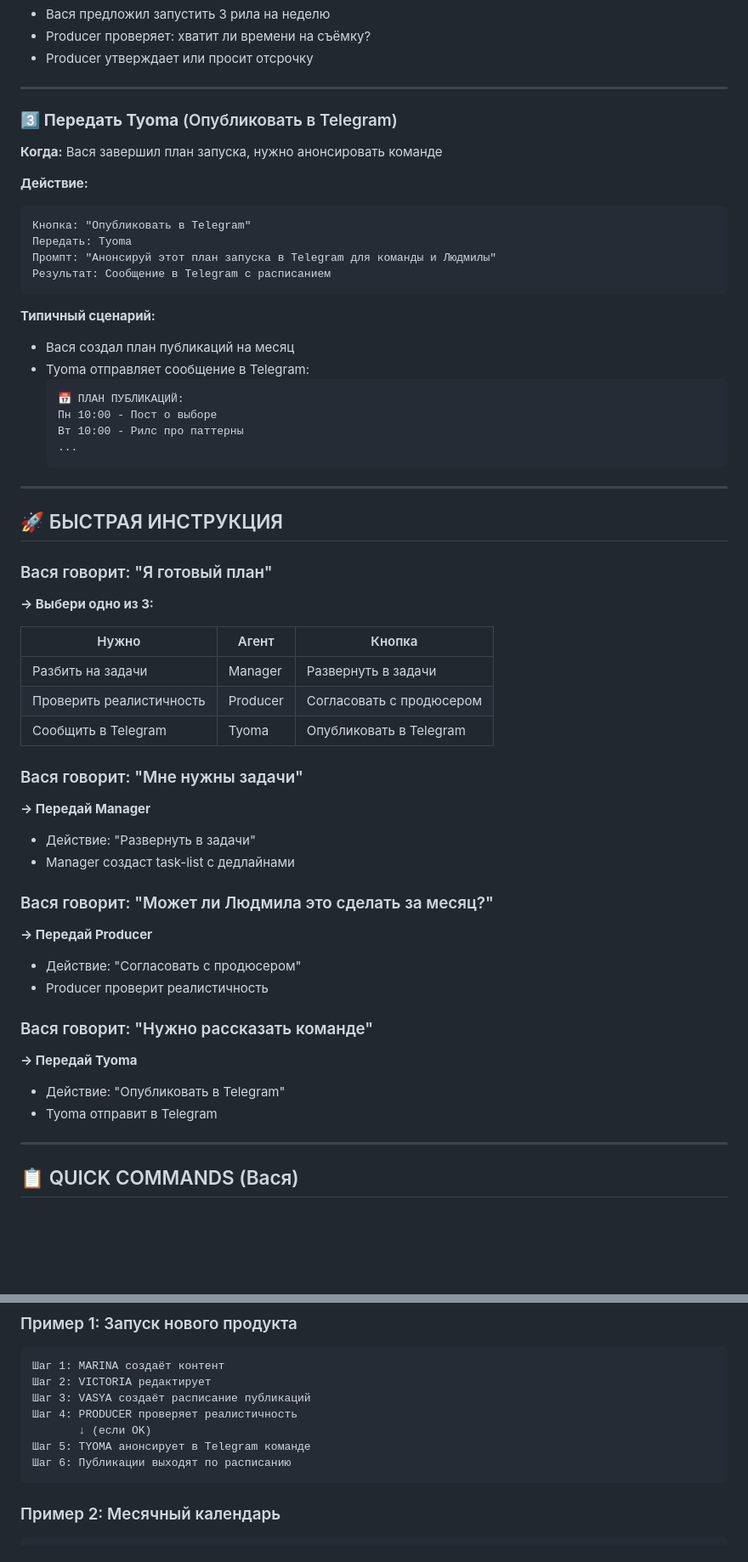
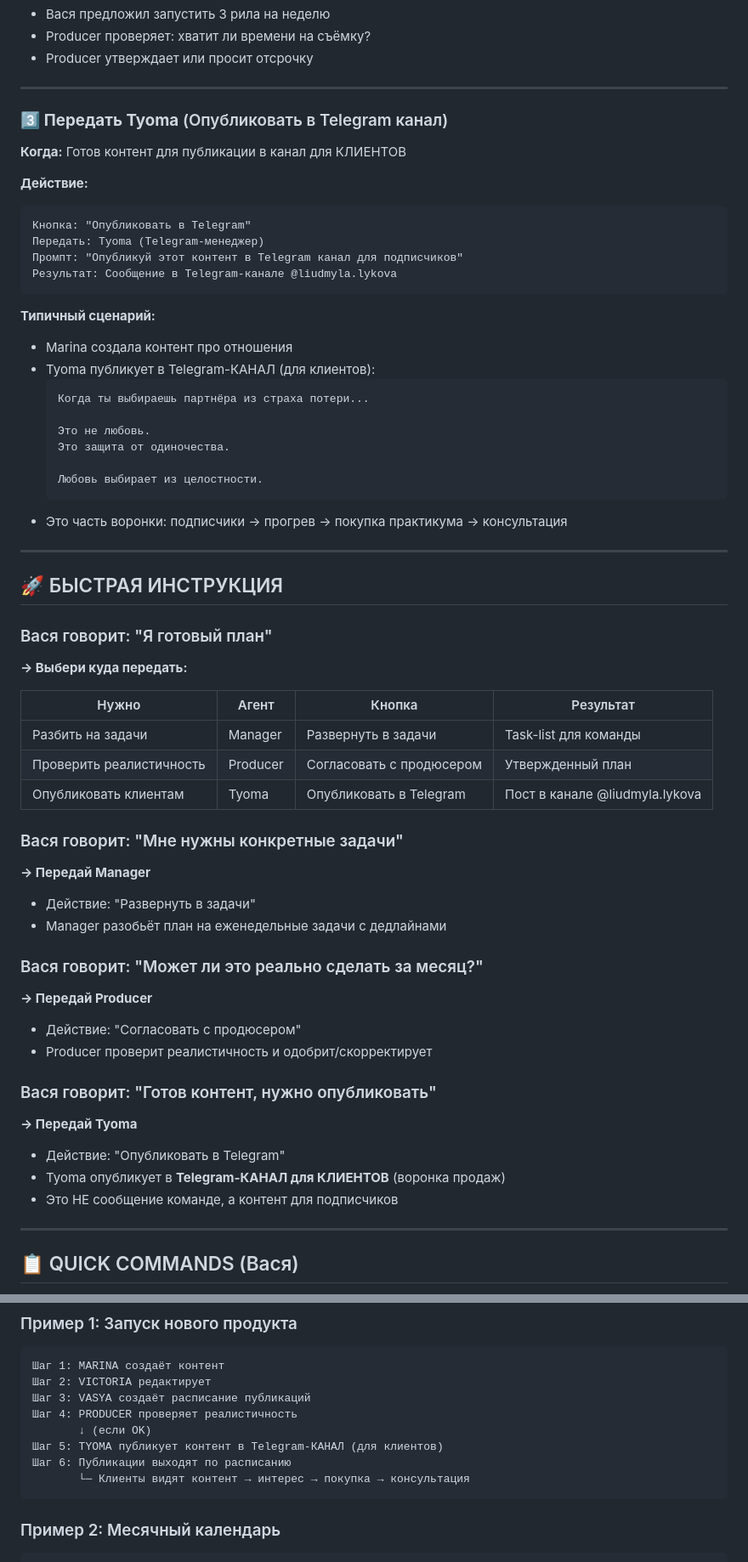
Before and after one commit to lykovamila1988-boop/MialGold, a Markdown page: ПЕРЕНАПРАВИТЬ_ВАСЮ.md, 2 parts joined by grey strips. Shown at 85% size. Drawn GitHub-style; blank space fills up the shorter version.

Commit message:
Fix: Clarify that Tyoma publishes to CLIENT Telegram channel, not team
Corrected understanding of Tyoma's role:
- Tyoma publishes to Telegram CHANNEL for CLIENTS (@liudmyla.lykova)
- This is part of sales funnel: subscribers → warm up → buy workbook → consultation
- NOT internal team communication

Updated guide:
- Fixed scenario about Telegram publication (client-facing, not team)
- Clarified product launch workflow (content → clients via Telegram)
- Updated examples to show customer journey

Three next_actions for Vasya remain correct:
1. Manager: Break plan into tasks
2. Producer: Validate realism
3. Tyoma: Publish content to CLIENT channel

Co-Authored-By: Claude Haiku 4.5 <noreply@anthropic.com>

````diff
--- a/ПЕРЕНАПРАВИТЬ_ВАСЮ.md
+++ b/ПЕРЕНАПРАВИТЬ_ВАСЮ.md
@@ -50,54 +50,58 @@
 
 ---
 
-### 3️⃣ **Передать Tyoma** (Опубликовать в Telegram)
-**Когда:** Вася завершил план запуска, нужно анонсировать команде
+### 3️⃣ **Передать Tyoma** (Опубликовать в Telegram канал)
+**Когда:** Готов контент для публикации в канал для КЛИЕНТОВ
 
 **Действие:**
 ```
 Кнопка: "Опубликовать в Telegram"
-Передать: Tyoma
-Промпт: "Анонсируй этот план запуска в Telegram для команды и Людмилы"
-Результат: Сообщение в Telegram с расписанием
+Передать: Tyoma (Telegram-менеджер)
+Промпт: "Опубликуй этот контент в Telegram канал для подписчиков"
+Результат: Сообщение в Telegram-канале @liudmyla.lykova
 ```
 
 **Типичный сценарий:**
-- Вася создал план публикаций на месяц
-- Tyoma отправляет сообщение в Telegram:
+- Marina создала контент про отношения
+- Tyoma публикует в Telegram-КАНАЛ (для клиентов):
   ```
-  📅 ПЛАН ПУБЛИКАЦИЙ:
-  Пн 10:00 - Пост о выборе
-  Вт 10:00 - Рилс про паттерны
-  ...
+  Когда ты выбираешь партнёра из страха потери...
+
+  Это не любовь.
+  Это защита от одиночества.
+
+  Любовь выбирает из целостности.
   ```
+- Это часть воронки: подписчики → прогрев → покупка практикума → консультация
 
 ---
 
 ## 🚀 БЫСТРАЯ ИНСТРУКЦИЯ
 
 ### Вася говорит: "Я готовый план"
-**→ Выбери одно из 3:**
+**→ Выбери куда передать:**
 
-| Нужно | Агент | Кнопка |
-|------|-------|--------|
-| Разбить на задачи | Manager | Развернуть в задачи |
-| Проверить реалистичность | Producer | Согласовать с продюсером |
-| Сообщить в Telegram | Tyoma | Опубликовать в Telegram |
+| Нужно | Агент | Кнопка | Результат |
+|------|-------|--------|-----------|
+| Разбить на задачи | Manager | Развернуть в задачи | Task-list для команды |
+| Проверить реалистичность | Producer | Согласовать с продюсером | Утвержденный план |
+| Опубликовать клиентам | Tyoma | Опубликовать в Telegram | Пост в канале @liudmyla.lykova |
 
-### Вася говорит: "Мне нужны задачи"
+### Вася говорит: "Мне нужны конкретные задачи"
 **→ Передай Manager**
 - Действие: "Развернуть в задачи"
-- Manager создаст task-list с дедлайнами
+- Manager разобьёт план на еженедельные задачи с дедлайнами
 
-### Вася говорит: "Может ли Людмила это сделать за месяц?"
+### Вася говорит: "Может ли это реально сделать за месяц?"
 **→ Передай Producer**
 - Действие: "Согласовать с продюсером"
-- Producer проверит реалистичность
+- Producer проверит реалистичность и одобрит/скорректирует
 
-### Вася говорит: "Нужно рассказать команде"
+### Вася говорит: "Готов контент, нужно опубликовать"
 **→ Передай Tyoma**
 - Действие: "Опубликовать в Telegram"
-- Tyoma отправит в Telegram
+- Tyoma опубликует в **Telegram-КАНАЛ для КЛИЕНТОВ** (воронка продаж)
+- Это НЕ сообщение команде, а контент для подписчиков
 
 ---
 
@@ -148,8 +152,9 @@
 Шаг 3: VASYA создаёт расписание публикаций
 Шаг 4: PRODUCER проверяет реалистичность
        ↓ (если OK)
-Шаг 5: TYOMA анонсирует в Telegram команде
+Шаг 5: TYOMA публикует контент в Telegram-КАНАЛ (для клиентов)
 Шаг 6: Публикации выходят по расписанию
+       └─ Клиенты видят контент → интерес → покупка → консультация
 ```
 
 ### Пример 2: Месячный календарь
````
